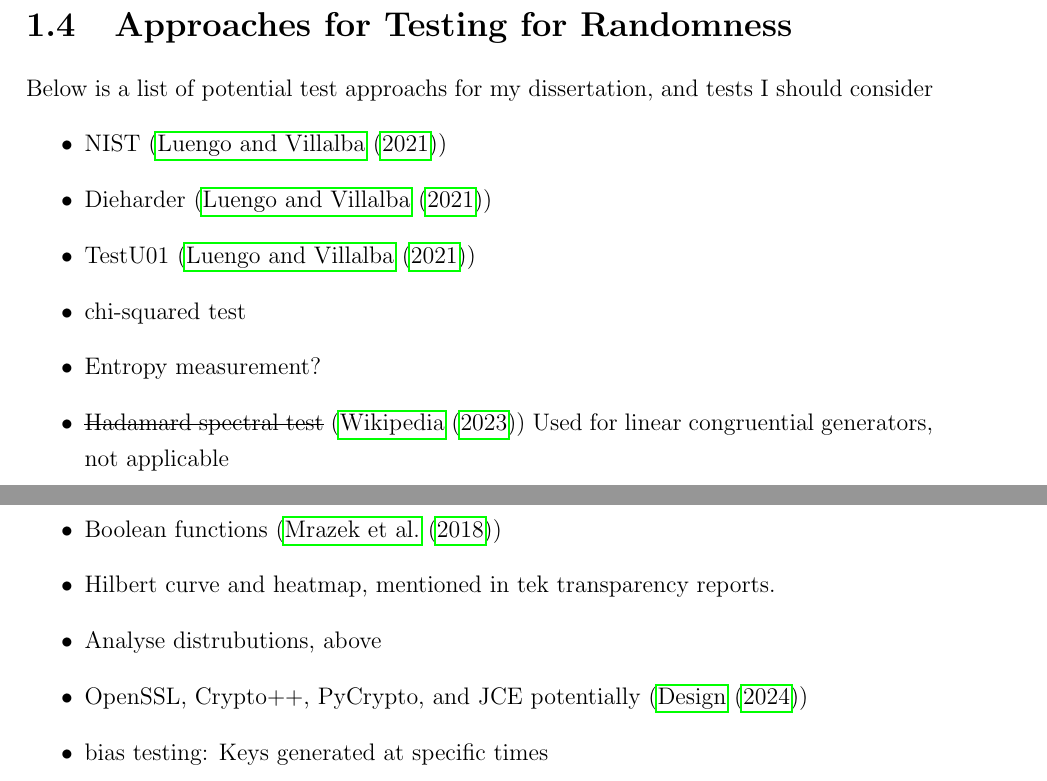
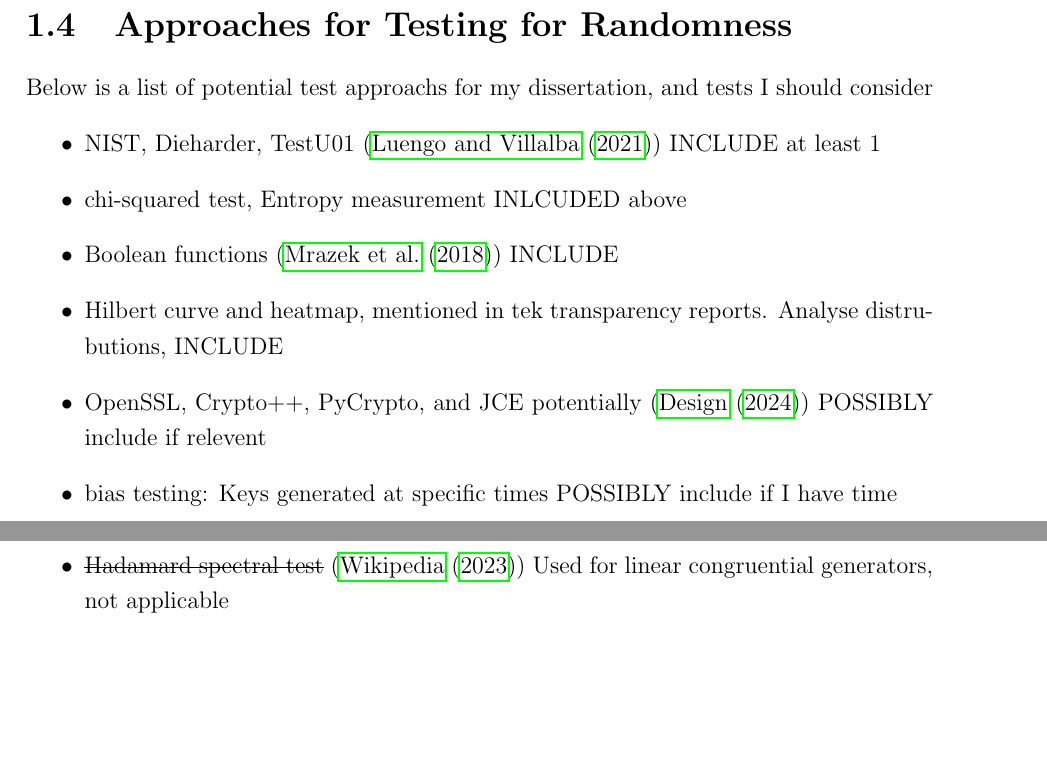
Before and after one commit to AprilS21/Dissertation, a LaTeX thesis (DraftDissertation/main.tex, which reads DraftDissertation/Introduction.tex): two parts of pages 13 and 14 of 21, joined at a grey line, cut so that both start at the same text, the shorter picture padded with empty space. Compiled offline with pdfLaTeX.

Commit message:
tidy list of tests

```diff
--- a/DraftDissertation/Introduction.tex
+++ b/DraftDissertation/Introduction.tex
@@ -66,15 +66,11 @@ Wikipedia page~(\cite{WIKI}) on Randomness test. Mentions famous PRNG that fails
 
 Below is a list of potential test approachs for my dissertation, and tests I should consider
 \begin{itemize}
-    \item NIST~(\cite{10.1145/3447773})
-    \item Dieharder~(\cite{10.1145/3447773})
-    \item TestU01~(\cite{10.1145/3447773})
-    \item chi-squared test
-    \item Entropy measurement?
+    \item NIST, Dieharder, TestU01~(\cite{10.1145/3447773}) INCLUDE at least 1
+    \item chi-squared test, Entropy measurement INLCUDED above
+    \item Boolean functions~(\cite{10.1145/3205455.3205518}) INCLUDE
+    \item Hilbert curve and heatmap, mentioned in tek transparency reports. Analyse distrubutions, INCLUDE
+    \item OpenSSL, Crypto++, PyCrypto, and JCE potentially~(\cite{linkedInArticle}) POSSIBLY include if relevent
+    \item bias testing: Keys generated at specific times POSSIBLY include if I have time
     \item \sout{Hadamard spectral test}~(\cite{WIKI}) Used for linear congruential generators, not applicable
-    \item Boolean functions~(\cite{10.1145/3205455.3205518})
-    \item Hilbert curve and heatmap, mentioned in tek transparency reports.
-    \item Analyse distrubutions, above
-    \item OpenSSL, Crypto++, PyCrypto, and JCE potentially~(\cite{linkedInArticle})
-    \item bias testing: Keys generated at specific times
 \end{itemize}
```
Also changed, not shown: DraftDissertation/main.pdf.
